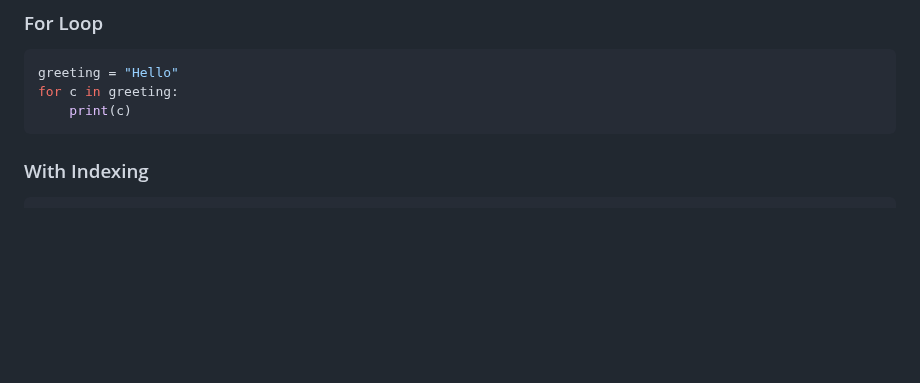
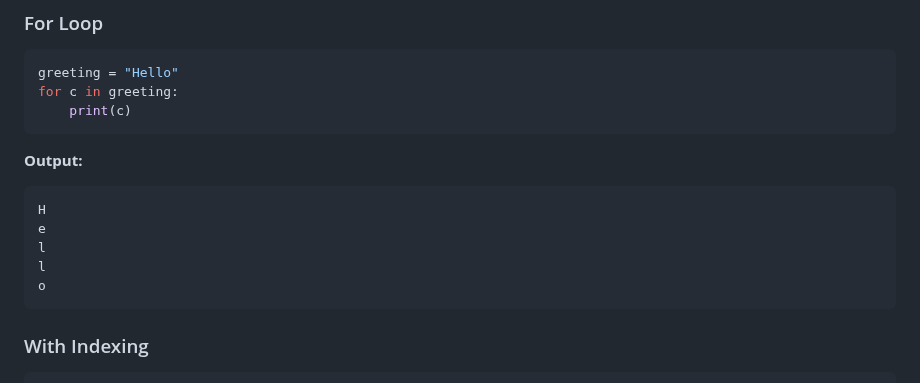
Before and after one commit to aminbiography/Google-IT-Automation-with-Python-Professional-Certificate, a Markdown page: Course - 1 - Crash Course on Python/Module - 3 README.md, the part around the change. Rendered like a GitHub page; blank space fills up the shorter version.

````diff
--- a/Course - 1 - Crash Course on Python/Module - 3 README.md
+++ b/Course - 1 - Crash Course on Python/Module - 3 README.md
@@ -130,6 +130,16 @@ Strings are sequences of characters, and you can loop over each character.
 greeting = "Hello"
 for c in greeting:
     print(c)
+```
+
+**Output:**
+
+```
+H
+e
+l
+l
+o
 ```
 
 ### With Indexing
````
